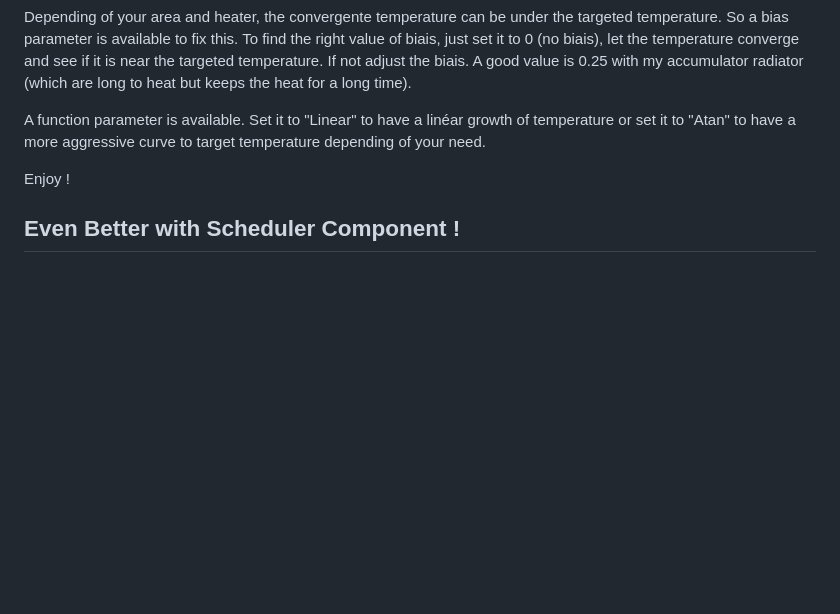
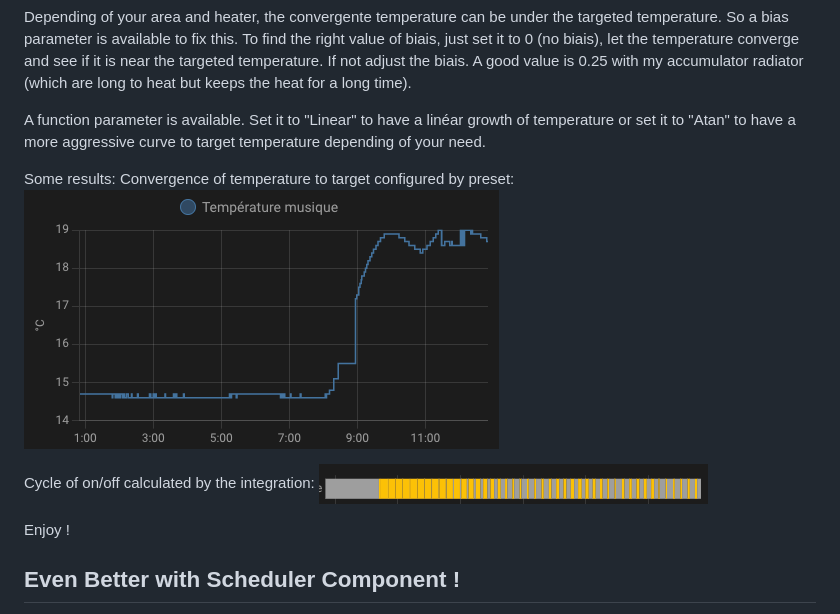
Before and after one commit to jmcollin78/versatile_thermostat, a Markdown page: README.md, the part around one of its changes. Rendered like a GitHub page; pictures changed too: images/results-1.png (added), images/results-2.png (added); blank space fills up the shorter version.

```diff
--- a/README.md
+++ b/README.md
@@ -129,6 +136,12 @@ Depending of your area and heater, the convergente temperature can be under the
 
 A function parameter is available. Set it to "Linear" to have a linéar growth of temperature or set it to "Atan" to have a more aggressive curve to target temperature depending of your need.
 
+Some results:
+Convergence of temperature to target configured by preset:
+![image](https://github.com/jmcollin78/versatile_thermostat/blob/dev/images/results-1.png?raw=true)
+
+Cycle of on/off calculated by the integration:
+![image](https://github.com/jmcollin78/versatile_thermostat/blob/dev/images/results-2.png?raw=true)
 
 Enjoy !
 
```
Also changed, not shown: other parts of README.md (+37 -1 lines), images/simple-thermostat.png (added), 1 other file.
